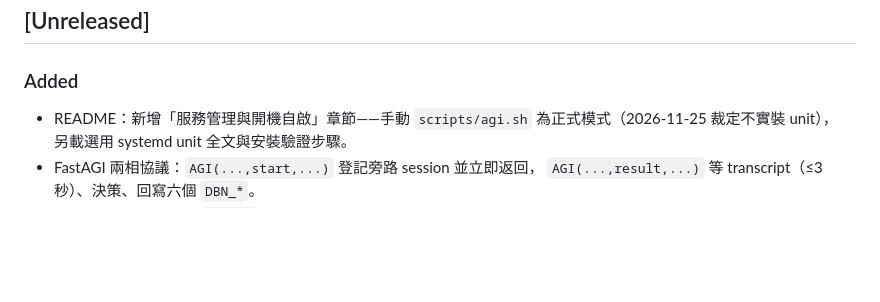
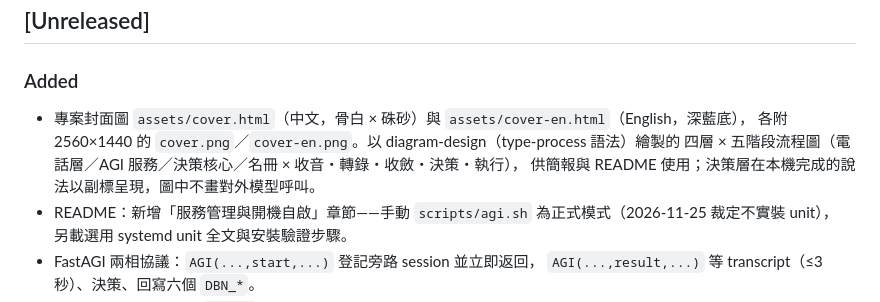
Before and after one commit to a-lang/dial-by-name, a Markdown page: CHANGELOG.md, the part around the change. Rendered like a GitHub page; blank space fills up the shorter version.

```diff
--- a/CHANGELOG.md
+++ b/CHANGELOG.md
@@ -10,6 +10,10 @@
 
 ### Added
 
+- 專案封面圖 `assets/cover.html`（中文，骨白 × 硃砂）與 `assets/cover-en.html`（English，深藍底），
+  各附 2560×1440 的 `cover.png`／`cover-en.png`。以 diagram-design（type-process 語法）繪製的
+  四層 × 五階段流程圖（電話層／AGI 服務／決策核心／名冊 × 收音・轉錄・收斂・決策・執行），
+  供簡報與 README 使用；決策層在本機完成的說法以副標呈現，圖中不畫對外模型呼叫。
 - README：新增「服務管理與開機自啟」章節——手動 `scripts/agi.sh` 為正式模式（2026-11-25 裁定不實裝 unit），
   另載選用 systemd unit 全文與安裝驗證步驟。
 - FastAGI 兩相協議：`AGI(...,start,...)` 登記旁路 session 並立即返回，
```
Also changed, not shown: AGENTS.md (+1 -0 lines), README.md (+2 -0 lines), assets/cover-en.png (added), assets/cover.png (added), 3 other files.
